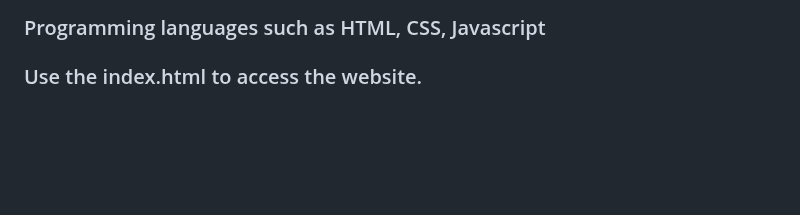
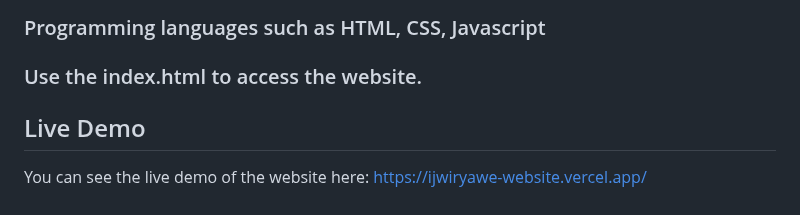
Before and after one commit to musafiri-arnaud/ijwiryawe-website, a Markdown page: README.md, the part around the change. Rendered like a GitHub page; blank space fills up the shorter version.

```diff
--- a/README.md
+++ b/README.md
@@ -30,3 +30,7 @@ Direct Response and Updates: Through the platform, administrators can directly r
 ### Programming languages such as HTML, CSS, Javascript
 
 ### Use the index.html to access the website.
+
+## Live Demo
+
+You can see the live demo of the website here: https://ijwiryawe-website.vercel.app/
```
